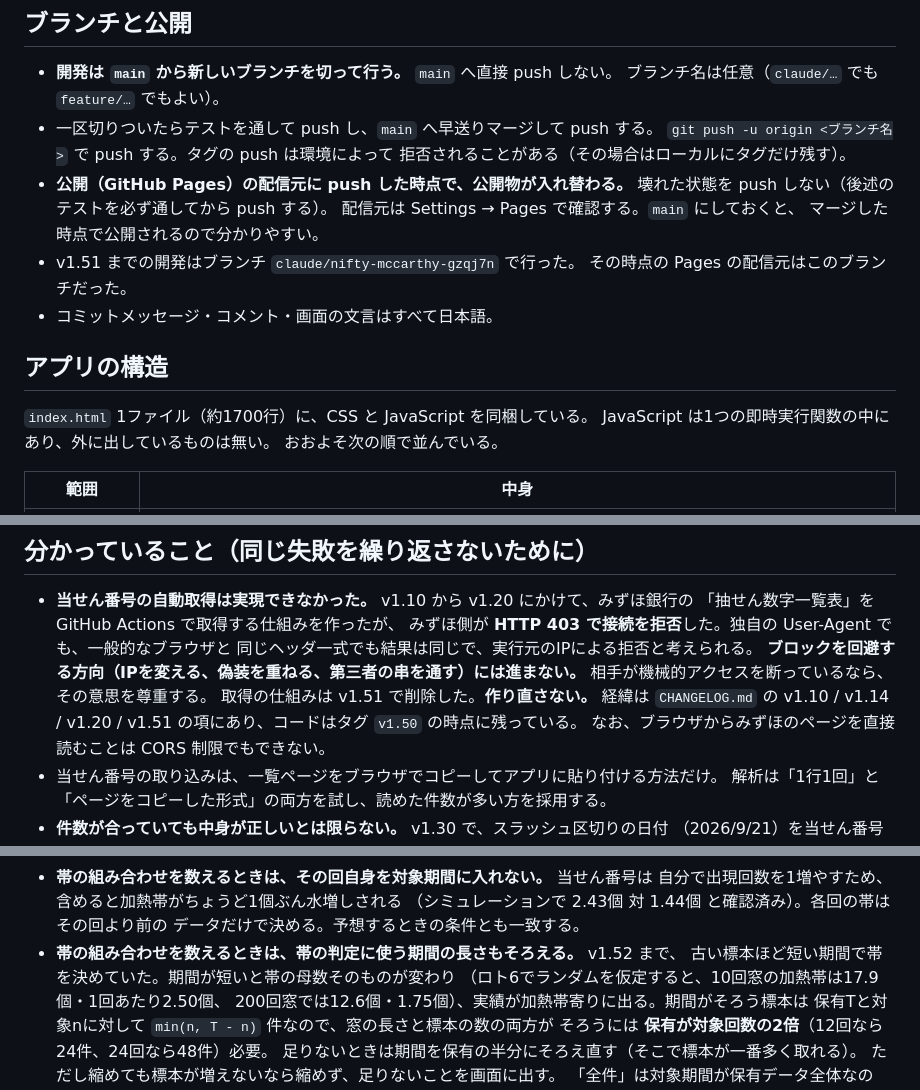
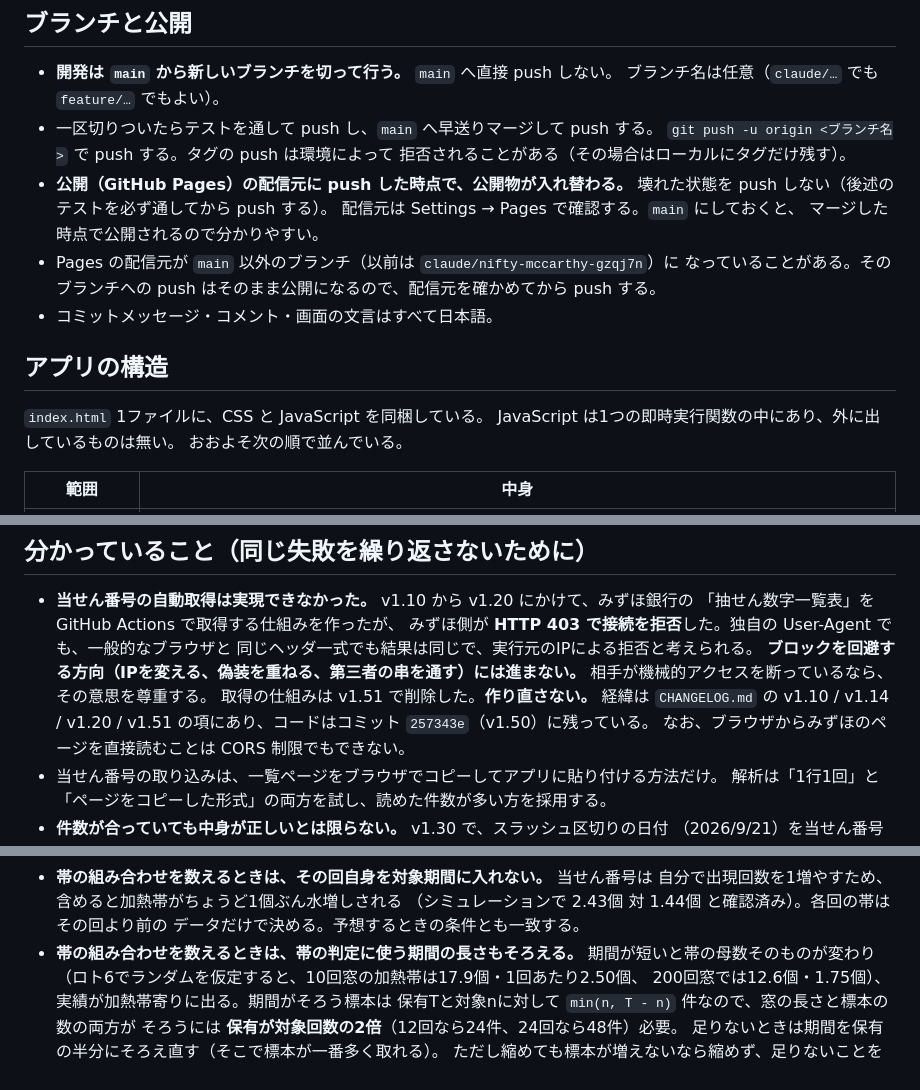
Before and after one commit to burneycherry/loto, a Markdown page: CLAUDE.md, 3 parts joined by grey strips. Drawn GitHub-style.

Commit message:
CLAUDE.md の古くなった記述を直す（プロンプト監査の結果）
- コードの保管先を「タグ v1.50」からコミット 257343e に変更。タグはリモートに
  push できておらず、新しいセッションの clone では見つからないため。
  CHANGELOG.md の v1.51 の項も同じく直した。
- index.html の行数（約1700行、実際は2123行）を外した。版ごとに変わるため。
- Pages の配信元についての経緯の記述を、push 前に配信元を確かめるという規則に書き換えた。
- 「外部ネットワークに出られない」を、当せん番号を載せている外部サイトを
  直接見られない、という実態どおりの記述にした。
- 帯の期間をそろえる規則から v1.52 以前の経緯の一文を外した（経緯は CHANGELOG にある）。
- 「新しいセッションでまず動かすとよい」を削除。テスト節が既に扱いを定めている。

アプリ本体は変更していないためバージョンは据え置き（v1.70）。テストは156項目すべて成功。

Co-Authored-By: Claude Opus 5.5 <noreply@anthropic.com>
Claude-Session: https://claude.ai/code/session_01XE7dV1cWn5BPjYFEMkEpkg

```diff
--- a/CLAUDE.md
+++ b/CLAUDE.md
@@ -18,13 +18,13 @@
   壊れた状態を push しない（後述のテストを必ず通してから push する）。
   配信元は Settings → Pages で確認する。`main` にしておくと、
   マージした時点で公開されるので分かりやすい。
-- v1.51 までの開発はブランチ `claude/nifty-mccarthy-gzqj7n` で行った。
-  その時点の Pages の配信元はこのブランチだった。
+- Pages の配信元が `main` 以外のブランチ（以前は `claude/nifty-mccarthy-gzqj7n`）に
+  なっていることがある。そのブランチへの push はそのまま公開になるので、配信元を確かめてから push する。
 - コミットメッセージ・コメント・画面の文言はすべて日本語。
 
 ## アプリの構造
 
-`index.html` 1ファイル（約1700行）に、CSS と JavaScript を同梱している。
+`index.html` 1ファイルに、CSS と JavaScript を同梱している。
 JavaScript は1つの即時実行関数の中にあり、外に出しているものは無い。
 おおよそ次の順で並んでいる。
 
@@ -104,7 +103,7 @@ node tools/test_app.js
   **ブロックを回避する方向（IPを変える、偽装を重ねる、第三者の串を通す）には進まない。**
   相手が機械的アクセスを断っているなら、その意思を尊重する。
   取得の仕組みは v1.51 で削除した。**作り直さない。** 経緯は `CHANGELOG.md` の
-  v1.10 / v1.14 / v1.20 / v1.51 の項にあり、コードはタグ `v1.50` の時点に残っている。
+  v1.10 / v1.14 / v1.20 / v1.51 の項にあり、コードはコミット `257343e`（v1.50）に残っている。
   なお、ブラウザからみずほのページを直接読むことは CORS 制限でもできない。
 - 当せん番号の取り込みは、一覧ページをブラウザでコピーしてアプリに貼り付ける方法だけ。
   解析は「1行1回」と「ページをコピーした形式」の両方を試し、読めた件数が多い方を採用する。
@@ -125,8 +124,8 @@ node tools/test_app.js
   自分で出現回数を1増やすため、含めると加熱帯がちょうど1個ぶん水増しされる
   （シミュレーションで 2.43個 対 1.44個 と確認済み）。各回の帯はその回より前の
   データだけで決める。予想するときの条件とも一致する。
-- **帯の組み合わせを数えるときは、帯の判定に使う期間の長さもそろえる。** v1.52 まで、
-  古い標本ほど短い期間で帯を決めていた。期間が短いと帯の母数そのものが変わり
+- **帯の組み合わせを数えるときは、帯の判定に使う期間の長さもそろえる。**
+  期間が短いと帯の母数そのものが変わり
   （ロト6でランダムを仮定すると、10回窓の加熱帯は17.9個・1回あたり2.50個、
   200回窓では12.6個・1.75個）、実績が加熱帯寄りに出る。期間がそろう標本は
   保有Tと対象nに対して `min(n, T - n)` 件なので、窓の長さと標本の数の両方が
```
Also changed, not shown: other parts of CLAUDE.md (+1 -2 lines), CHANGELOG.md (+1 -1 lines).
